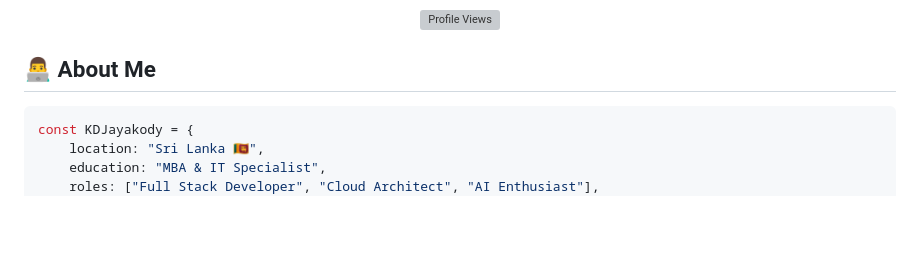
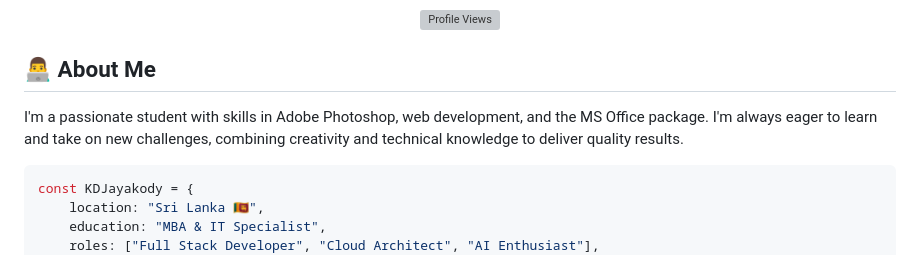
Before and after one commit to Shehan2004-web/Shehan2004-web, a Markdown page: README.md, the part around the change. GitHub-like rendering; blank space fills up the shorter version; grey boxes are pictures that could not be loaded.

````diff
--- a/README.md
+++ b/README.md
@@ -13,7 +13,7 @@
 </div>
 
 ## 👨‍💻 About Me
-
+I'm a passionate student with skills in Adobe Photoshop, web development, and the MS Office package. I'm always eager to learn and take on new challenges, combining creativity and technical knowledge to deliver quality results.
 ```typescript
 const KDJayakody = {
     location: "Sri Lanka 🇱🇰",
````
